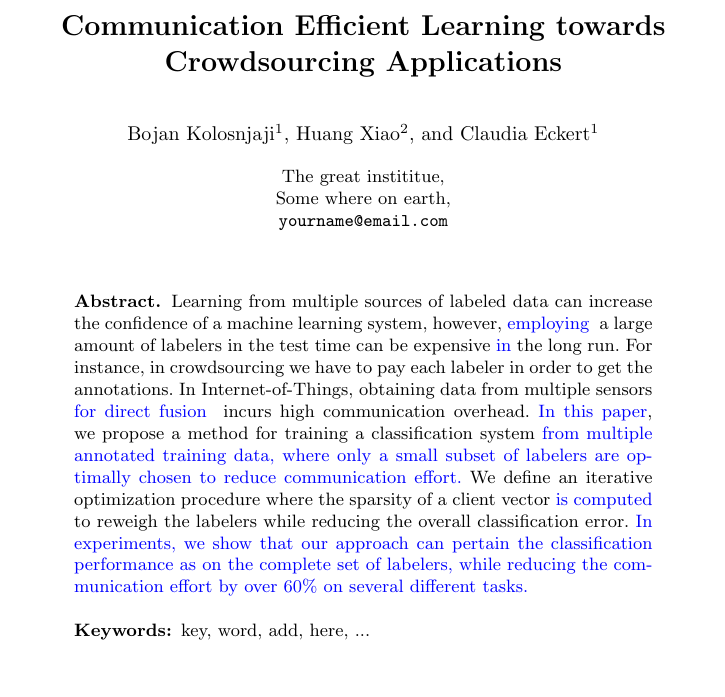
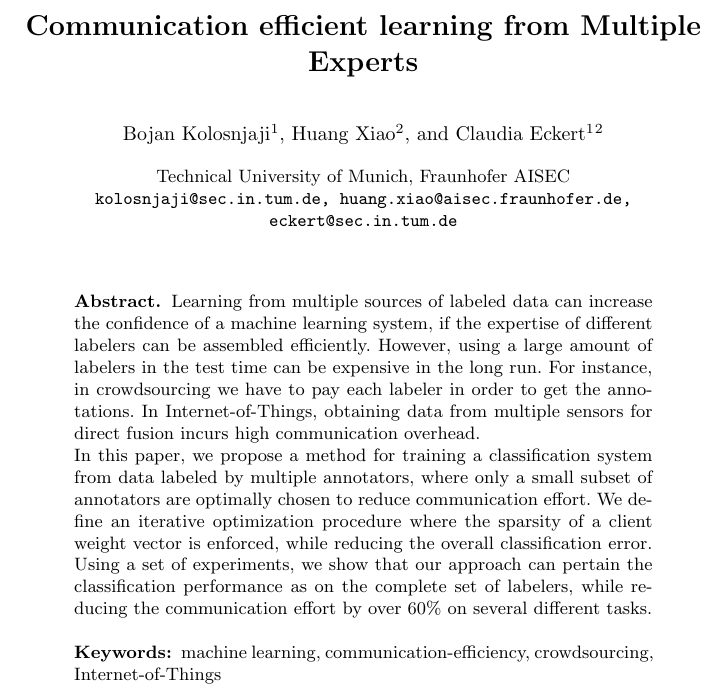
Before and after one commit to feuerchop/LowBudgetGP, a LaTeX paper (draft/draft.tex): part of page 1 of 2, cut at the place of the change, the shorter picture padded with empty space. Compiled offline with pdfLaTeX.

Commit message:
abstract update

```diff
--- a/draft/draft.tex
+++ b/draft/draft.tex
@@ -62,14 +62,14 @@
 %
 \mainmatter              % start of the contributions
 %
-\title{Communication Efficient Learning towards Crowdsourcing Applications}
+\title{ Communication efficient learning from Multiple Experts}
 %
 %\titlerunning{Hamiltonian Mechanics}  % abbreviated title (for running head)
 %                                     also used for the TOC unless
 %                                     \toctitle is used
 %
 \author{Bojan  Kolosnjaji\inst{1} \and Huang Xiao\inst{2}
-	\and Claudia Eckert\inst{1} }
+	\and Claudia Eckert\inst{1}\inst{2} }
 %Jeffrey Dean \and David Grove \and Craig Chambers \and Kim~B.~Bruce \and
 %Elsa Bertino}
 %
@@ -79,9 +79,8 @@
 %\tocauthor{Ivar Ekeland, Roger Temam, Jeffrey Dean, David Grove,
 %Craig Chambers, Kim B. Bruce, and Elisa Bertino}
 %
-\institute{The great instititue, \\
-	Some where on earth, \\
-\email{yourname@email.com}
+\institute{Technical University of Munich, Fraunhofer AISEC\\
+\email{kolosnjaji@sec.in.tum.de, huang.xiao@aisec.fraunhofer.de, eckert@sec.in.tum.de}
 %\\ WWW home page:
 %\texttt{https://www.aisec.fraunhofer.de/}
 %\and
@@ -94,37 +93,36 @@
 
 \begin{abstract}
 Learning from multiple sources of labeled data can increase the confidence of a machine learning system,
-%if the expertise of different labelers can efficiently \huang{properly} be assembled.
-however,
-%using
-\huang{employing } a large amount of labelers in the test time can be expensive \huang{in} the long run. For instance, in crowdsourcing we have to pay each labeler in order to get the annotations. In
-% a scenario of
+if the expertise of different labelers can be assembled efficiently. However,
+using a large amount of labelers in the test time can be expensive in the long run. For instance, in crowdsourcing we have to pay each labeler in order to get the annotations. In % a scenario of
 Internet-of-Things,
-obtaining data from multiple sensors \huang{for direct fusion }
+obtaining data from multiple sensors for direct fusion
 incurs high communication overhead.
 %Nevertheless, in many situations a small subset of
 %%competent experts
 %data sources could already
 %%constitute a very accurate labeling system
-%deliver reliable annotations, \huang{thus we reduce the cost of communication with other labelers effectively}.
-\huang{In this paper}, we
+%deliver reliable annotations,
+
+%Therefore we need to reduce the cost of communication with other labelers effectively}.
+In this paper, we
 %design a methodolojgy
 propose a method for training a classification system
 %where data labels are obtained from a small set of labelers and the labelers are weighted optimally in order to offer high classification accuracy.
-\huang{from multiple annotated training data, where only a small subset of labelers are optimally chosen to reduce communication effort.} We define an iterative optimization procedure where the sparsity of a client vector \huang{is computed} to reweigh the labelers
+from data labeled by multiple annotators, where only a small subset of annotators are optimally chosen to reduce communication effort. We define an iterative optimization procedure where the sparsity of a client weight vector is enforced,
 %is controlled
 while reducing the overall classification error.
 %Using this procedure,
-\huang{In experiments, we show that our approach
+Using a set of experiments, we show that our approach
 %obtain results close to
 can pertain the classification performance as on the complete set of labelers, while reducing
 %the number of those
-the communication effort by over 60\% on several different tasks.}
+the communication effort by over 60\% on several different tasks.
 
 
 %submit  abstract until 13.04
 
-\keywords{key, word, add, here, ...}
+\keywords{machine learning, communication-efficiency, crowdsourcing, Internet-of-Things}
 \end{abstract}
 %
 
```
